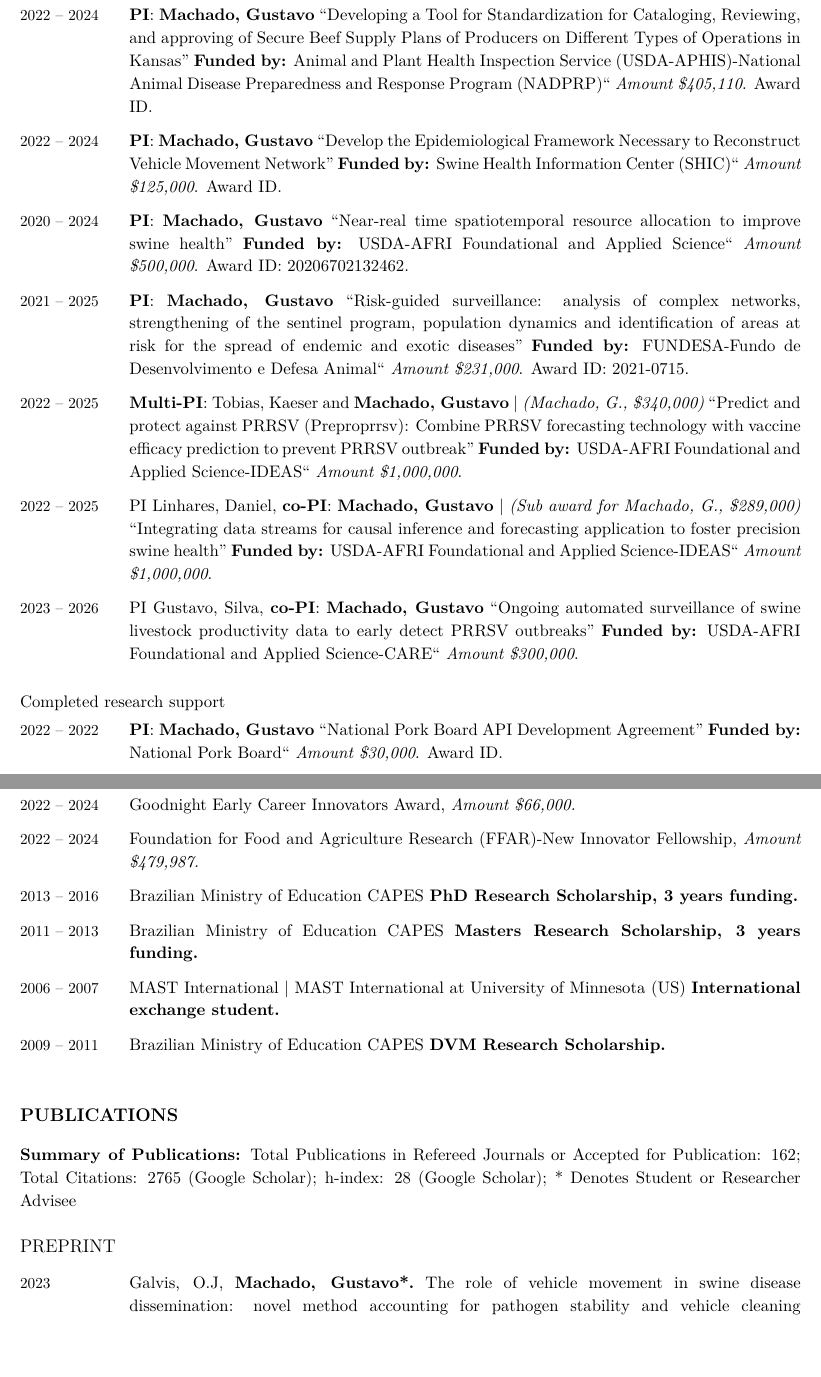
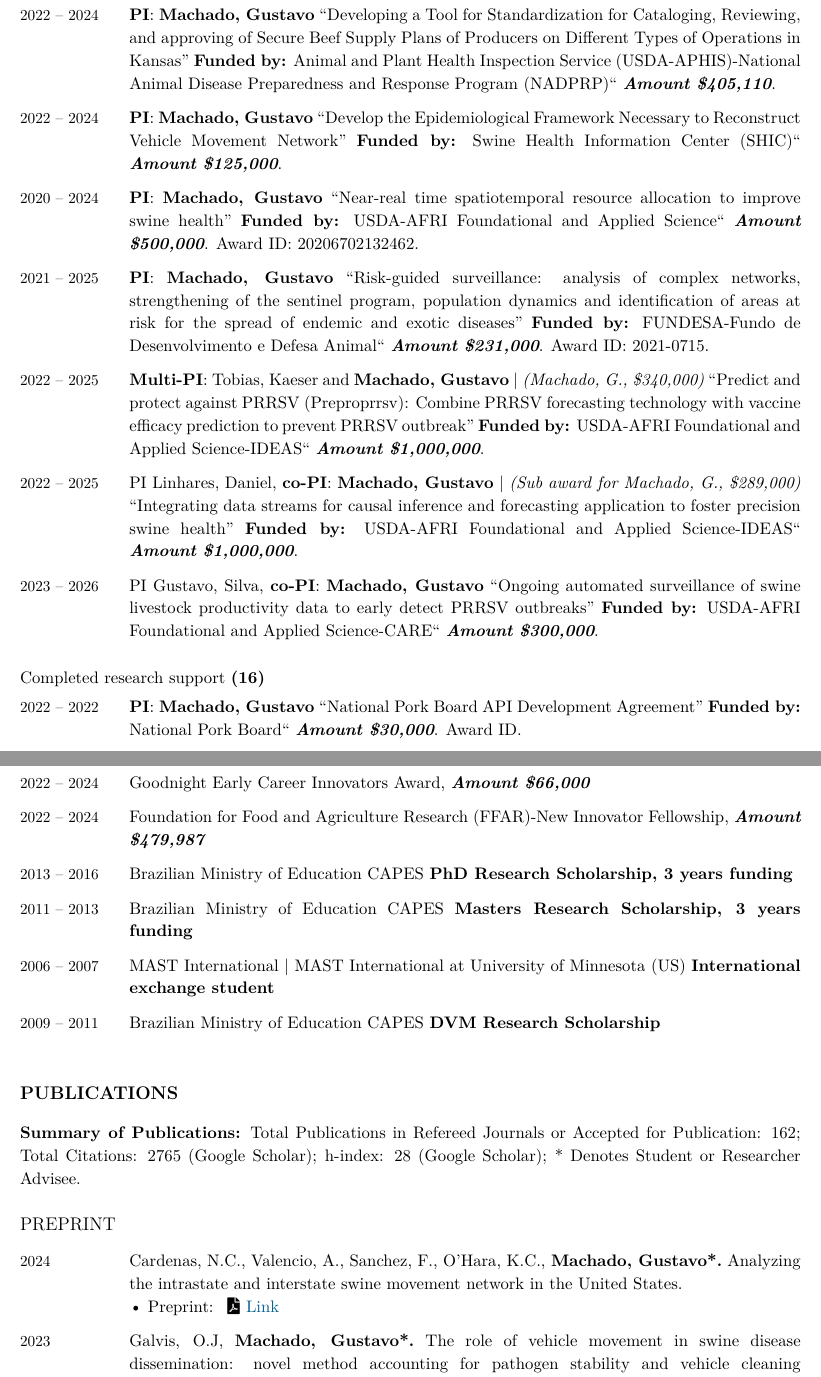
Before and after one commit to gustavo-etal/machado_cv, a LaTeX CV (machado_cv.tex): two parts of pages 3 and 5 of 28, joined at a grey line, cut so that both start at the same text, the shorter picture padded with empty space. Compiled offline with XeLaTeX.

Commit message:
change format on final stops

```diff
--- a/machado_cv.tex
+++ b/machado_cv.tex
@@ -307,7 +307,7 @@ Estimate the Impacts of the Movement
 Restrictions Under the National African
 Swine Fever Response Plan'' \textbf {Funded by:}
   Animal and Plant Health Inspection Service (USDA-APHIS)-National Animal Disease Preparedness and Response Program (NADPRP)``
-  \textit{Amount \$312,012}. Award ID.
+  \textit{\textbf{Amount \$312,012}}.
   \\
   \Duration{2022}{2024}  &
   \textbf{PI}: \Me\
@@ -316,20 +316,19 @@ for Cataloging, Reviewing, and approving of Secure Beef Supply Plans
 of Producers on Different Types of
 Operations in Kansas'' \textbf {Funded by:}
   Animal and Plant Health Inspection Service (USDA-APHIS)-National Animal Disease Preparedness and Response Program (NADPRP)``
-  \textit{Amount \$405,110}. Award ID.
+  \textit{\textbf{Amount \$405,110}}.
     \\
     \Duration{2022} {2024} &
   \textbf{PI}: \Me\
   ``Develop the Epidemiological Framework Necessary to Reconstruct Vehicle Movement Network'' \textbf {Funded by:}
   Swine Health Information Center (SHIC)``
-  \textit{Amount \$125,000}. Award ID.
+  \textit{\textbf{Amount \$125,000}}.
   \\
   \Duration{2020}{2024}  &
   \textbf{PI}: \Me\
   ``Near-real time spatiotemporal resource allocation to improve swine health'' \textbf {Funded by:} USDA-AFRI Foundational and Applied Science``
-  \textit{Amount \$500,000}. Award ID: {20206702132462}.
+  \textit{\textbf{Amount \$500,000}}. Award ID: {20206702132462}.
   \\
   \Duration{2021}{2025}  &
   \textbf{PI}: \Me\
   ``Risk-guided surveillance: analysis of complex networks, strengthening of the sentinel program, population dynamics and identification of areas at risk for the spread of endemic and exotic diseases'' \textbf {Funded by:} FUNDESA-Fundo de Desenvolvimento e Defesa Animal``
-  \textit{Amount \$231,000}. Award ID: {2021-0715}.
@@ -355,91 +354,93 @@ Operations in Kansas'' \textbf {Funded by:}
 \end{EntriesTable}
 
-Completed research support
+%%%%%%%%%%%%%%%%%%%%%%%%%%%%%%%%%%%%%%%%%%%%%%%%%%%%%%%%%%%%%%%%
+Completed research support \textbf{(16)}
 \begin{EntriesTable}
     \Duration{2022} {2022} &
   \textbf{PI}: \Me\
   ``National Pork Board API Development Agreement'' \textbf {Funded by:}
   National Pork Board``
-  \textit{Amount \$30,000}. Award ID.
+  \textit{\textbf{Amount \$30,000}}. Award ID.
   \\
 \Duration{2022}{2023} & PI Pairis-Garcia, Monique,
   \textbf{co-PI}: \Me\ | \emph{(Sub award for Machado, G., \$89,000}
   ``Refining sample size recommendations for PQA Plus® and CSIA audit tool'' \textbf {Funded by:}
   National Pork Board``
-  \textit{Amount \$179,500}.
+  \textit{\textbf{Amount \$179,500}}.
   \\
   \Duration{2021}{2023}  &
   \textbf{PI}: \Me\
   ``Combining standardized on-farm biosecurity plans with animal movement data in a user-friendly rapid access biosecurity management tool: a multi state study'' \textbf {Funded by:}
   Animal and Plant Health Inspection Service (USDA-APHIS)-National Animal Disease Preparedness and Response Program (NADPRP)``
-  \textit{Amount \$182,301}. Award ID: {APP-15216}.
+  \textit{\textbf{Amount \$182,301}}. Award ID: {APP-15216}.
   \\
   \Duration{2019}{2023}  &
   \textbf{PI}: \Me\
   ``Assessing biosecurity vulnerabilities to predict the risk of new Porcine Reproductive and Respiratory Syndrome outbreaks'' \textbf {Funded by:} USDA-AFRI Foundational and Applied Science``
-  \textit{Amount \$300,000}. Award ID: {20196800829910}.
+  \textit{\textbf{Amount \$300,000}}. Award ID: {20196800829910}.
   \\
 \Duration{2021}{2023}  &
   \textbf{PI}: \Me\
   ``Development of a machine-learning framework to identify risk factors for COVID-19 infection in swine caretakers and estimate the chances of new COVID-19 waves`` \textbf {Funded by:} Grant Competition (UGPN)``
-  \textit{Amount \$30,000}. Award ID: {14}.
+  \textit{\textbf{Amount \$30,000}}. Award ID: {14}.
 \\
   \Duration{2020}{2021}  &
   \textbf{PI}: \Me\
   ``Dynamic transmission modeling-the role of feed, feed ingredients in swine disease transmission'' \textbf {Funded by:} Fats and Proteins Research Foundation``
-  \textit{Amount \$76,000}. Award ID: {2021-0715}.
+  \textit{\textbf{Amount \$76,000}}. Award ID: {2021-0715}.
   \\
   \Duration{2019}{2020} &
   \textbf{PI}: \Me\
   ``High-resolution dynamic risk mapping to guide timely disease interventions- Swine health information center'' \textbf {Funded by:} SHIC-Swine Health Information
-  \textit{Amount \$89,987}. Award ID: {17-141}.
+  \textit{\textbf{Amount \$89,987}}. Award ID: {17-141}.
   \\
   \Duration{2019}{2020}  &
   \textbf{PI}: \Me\
   ``Network analysis to guide active surveillance'' \textbf {Funded by:} FUNDESA-Fundo de Desenvolvimento e Defesa Animal``
-  \textit{Amount \$22,696}. Award ID: {2019-049}.
+  \textit{\textbf{Amount \$22,696}}. Award ID: {2019-049}.
  \\
   \Duration{2019}{2020}  &
   {PI}: Linhares, \textbf{Co-PI} \Me\
   ``Biosecurity screening tool to identify breeding herds’ risk to PRRS outbreak using a short survey Swine health information center'' \textbf {Funded by:} SHIC-Swine Health Information Center``
-  \textit{Amount \$75,201}. Award ID: {2019-2601}.
+  \textit{\textbf{Amount \$75,201}}. Award ID: {2019-2601}.
   \\
   \Duration{2019}{2020}  &
   {PI}: Goss, \textbf{Co-PI} \Me\
   ``Distribution and activity of Pythium insidiosum in the Chincoteague National Wildlife Refuge'' \textbf {Funded by:} U.S. Fish and Wildlife Service``
-  \textit{Amount \$11,292}. Award ID: {2019-2012}.
+  \textit{\textbf{Amount \$11,292}}. Award ID: {2019-2012}.
   \\
  \Duration{2018}{2020}  &
   {PI}: VanderWall, \textbf{Co-PI} \Me\
   ``Forecasting the spread of endemic viruses of swine in the United States'' \textbf {Funded by:} USDA-AFRI Foundational and Applied Science``
-  \textit{Amount \$300,000}. Award ID: {2018-68008-27890}.
+  \textit{\textbf{Amount \$300,000}}. Award ID: {2018-68008-27890}.
   \\
     \Duration{2019}{2020}  &
   \textbf{PI}: \Me\
   ``Development of a dissemination platform for temporal, spatial and phylogenetic analysis of Avian Infectious Bronchitis Virus sequences`` \textbf {Funded by:} NCSU Research and Innovation Seed Funding Program``
-  \textit{Amount \$18,750}. Award ID: {2019-2366}.
+  \textit{\textbf{Amount \$18,750}}. Award ID: {2019-2366}.
   \\
  \Duration{2019}{2020}  &
   \textbf{PI}: \Me\
   ``Identification of key factors enabling PRRSv spatial distribution and the importance of new virus variant introduction on the incidence of PRRSv in North Carolina`` \textbf {Funded by:} NCSU College of Veterinary Medicine``
-  \textit{Amount \$25,000}. Award ID: {14}.
+  \textit{\textbf{Amount \$25,000}}. Award ID: {14}.
   \\
    \Duration{2019}{2020}  &
   \textbf{PI}: \Me\
   ``Use of swine movement information to improve risk-based surveillance`` \textbf {Funded by:} CVM- Global Health grant program``
-  \textit{Amount \$19,792}. Award ID: {14}.
+  \textit{\textbf{Amount \$19,792}}. Award ID: {14}.
  \\
   \Year{2021}  &
   \textbf{PI}: \Me\
   ``Foot and mouth disease in Brazil-cattle, swine, small ruminants and poultry (Aya Omar-DVM Student)'' \textbf {Funded by:} Triangle Community Foundation``
-  \textit{Amount \$5,000}. Award ID: {3425}.
+  \textit{\textbf{Amount \$5,000}}. Award ID: {3425}.
 \\
     \Duration{2019}{2022}  &
   \textbf{PI}: \Me\
   ``Optimizing control interventions for Visceral Leishmaniasis in multiple settings`` \textbf {Funded by:} Grant Competition (UGPN)``
-  \textit{Amount \$30,000}. Award ID: {22}.
+  \textit{\textbf{Amount \$30,000}}. Award ID: {22}.
 \end{EntriesTable}
 
+%%%%%%%%%%%%%%%%%%%%%%%%%%%%%%%%%%%%%%%%%%%%%%%%%%%%%%%%%%%%%%%%%
 Consulting roles
 \begin{EntriesTable}
   \Duration{2023}{2025}  &
@@ -451,31 +451,28 @@ Animal Disease Preparedness and Response Program (NADPRP)``
 \end{EntriesTable}
-
 
 %%%%%%%%%%%%%%%%%%%%%%%%%%%%%%%%%%%%%%%%%%%%%%%%%%%%%%%%%%%%%
 \section{Awards \& Honors}
 
 \begin{EntriesTable}
    \Duration{2022}{2024}  &
-  Goodnight Early Career Innovators Award, \textit{Amount \$66,000.}
+  Goodnight Early Career Innovators Award, \textit{\textbf{Amount \$66,000}}
   \\
    \Duration{2022}{2024}  &
-  Foundation for Food and Agriculture Research (FFAR)-New Innovator Fellowship, \textit{Amount \$479,987.}
+  Foundation for Food and Agriculture Research (FFAR)-New Innovator Fellowship, \textit{\textbf{Amount \$479,987}}
   \\
  \Duration{2013}{2016}  &
-  Brazilian Ministry of Education CAPES \textbf{PhD Research Scholarship, 3 years funding.}
+  Brazilian Ministry of Education CAPES \textbf{PhD Research Scholarship, 3 years funding}
   \\
   \Duration{2011}{2013}  &
-  Brazilian Ministry of Education CAPES \textbf{Masters Research Scholarship, 3 years funding.}
+  Brazilian Ministry of Education CAPES \textbf{Masters Research Scholarship, 3 years funding}
   \\
   \Duration{2006}{2007}  &
- MAST International | MAST International at University of Minnesota (US) \textbf{International exchange student.}
+ MAST International | MAST International at University of Minnesota (US) \textbf{International exchange student}
   \\
   \Duration{2009}{2011}  &
   Brazilian Ministry of Education CAPES \textbf{DVM Research
-  Scholarship.}
+  Scholarship}
 \end{EntriesTable}
-
-
 %%%%%%%%%%%%%%%%%%%%%%%%%%%%%%%%%%%%%%%%%%%%%%%%%%%%%%%%%%%%%
 % ======================================
 % PUBLICATIONS
@@ -483,11 +480,18 @@ Animal Disease Preparedness and Response Program (NADPRP)``
 
 \section{Publications}
 \textbf{Summary of Publications:} Total Publications in Refereed Journals or Accepted for
-Publication: 162; Total Citations: 2765 (Google Scholar); h-index: 28 (Google Scholar); * Denotes Student or Researcher Advisee
+Publication: 162; Total Citations: 2765 (Google Scholar); h-index: 28 (Google Scholar); * Denotes Student or Researcher Advisee.
 
 \subsection{Preprint}
 \begin{EntriesTable}
 
+\Year{2024}  &
+Cardenas, N.C., Valencio, A., Sanchez, F., O’Hara, K.C., {\textbf{Machado, Gustavo*.}}\
+  Analyzing the intrastate and interstate swine movement network in the United States.
+  %\emph{arXiv}.
+  \Preprint{}\href{https://www.biorxiv.org/content/10.1101/2024.01.25.576551v1}{Link}
+  %\GitHub{}
+  \\
 \Year{2023}  &
 Galvis, O.J, {\textbf{Machado, Gustavo*.}}\
   The role of vehicle movement in swine disease dissemination: novel method accounting for pathogen stability and vehicle cleaning effectiveness uncertainties.
```
Also changed, not shown: machado_cv.tex (47 more changed lines).
